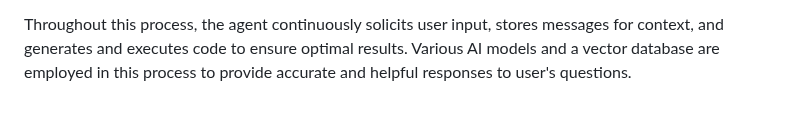
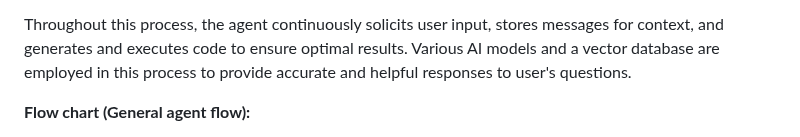
Before and after one commit to pgalko/BambooAI, a Markdown page: README.md, the part around one of its changes. Drawn GitHub-style; blank space fills up the shorter version.

Commit message:
Added "agent flow" flow chart

```diff
--- a/README.md
+++ b/README.md
@@ -71,4 +71,5 @@ The BambooAI agent operates through several key steps to interact with users and
 
 Throughout this process, the agent continuously solicits user input, stores messages for context, and generates and executes code to ensure optimal results. Various AI models and a vector database are employed in this process to provide accurate and helpful responses to user's questions.
 
+**Flow chart (General agent flow):**
 
```
Also changed, not shown: other parts of README.md (+3 -1 lines).
